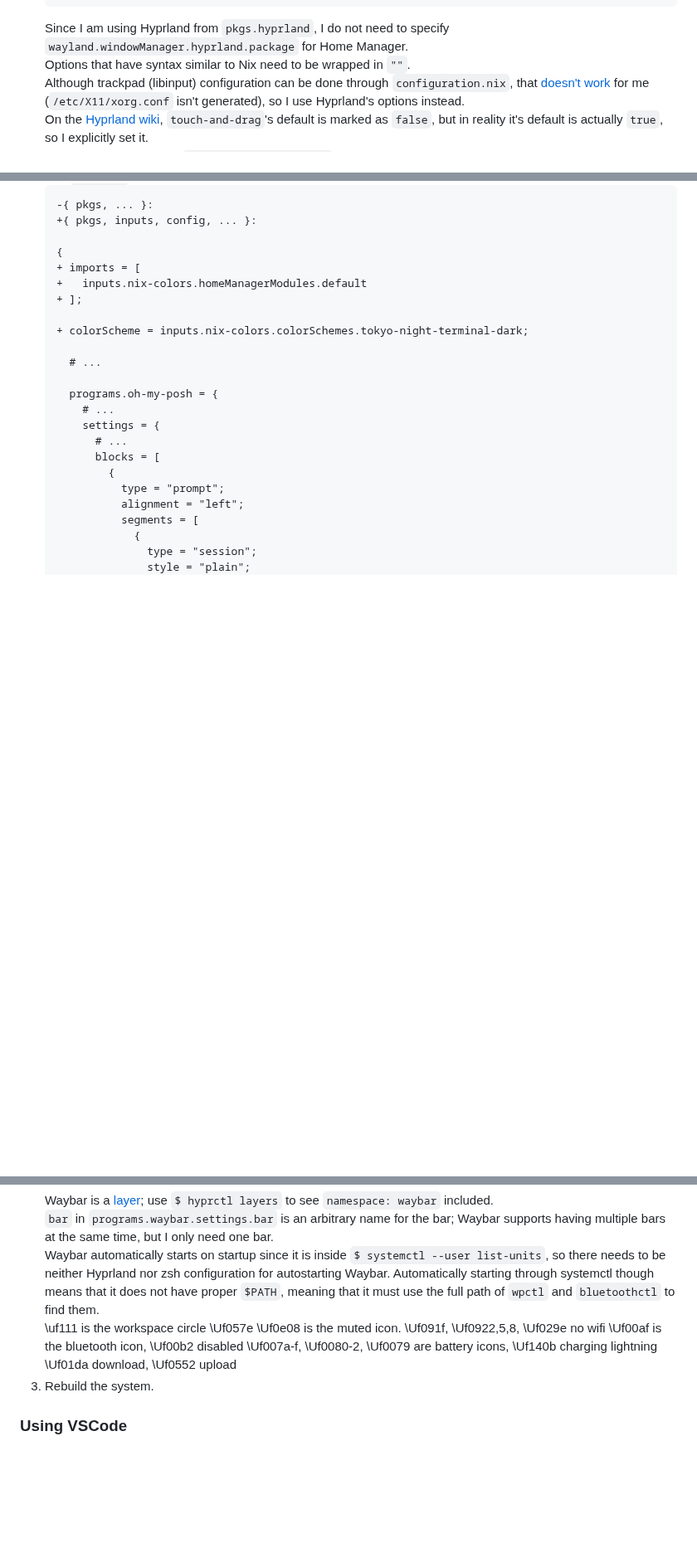
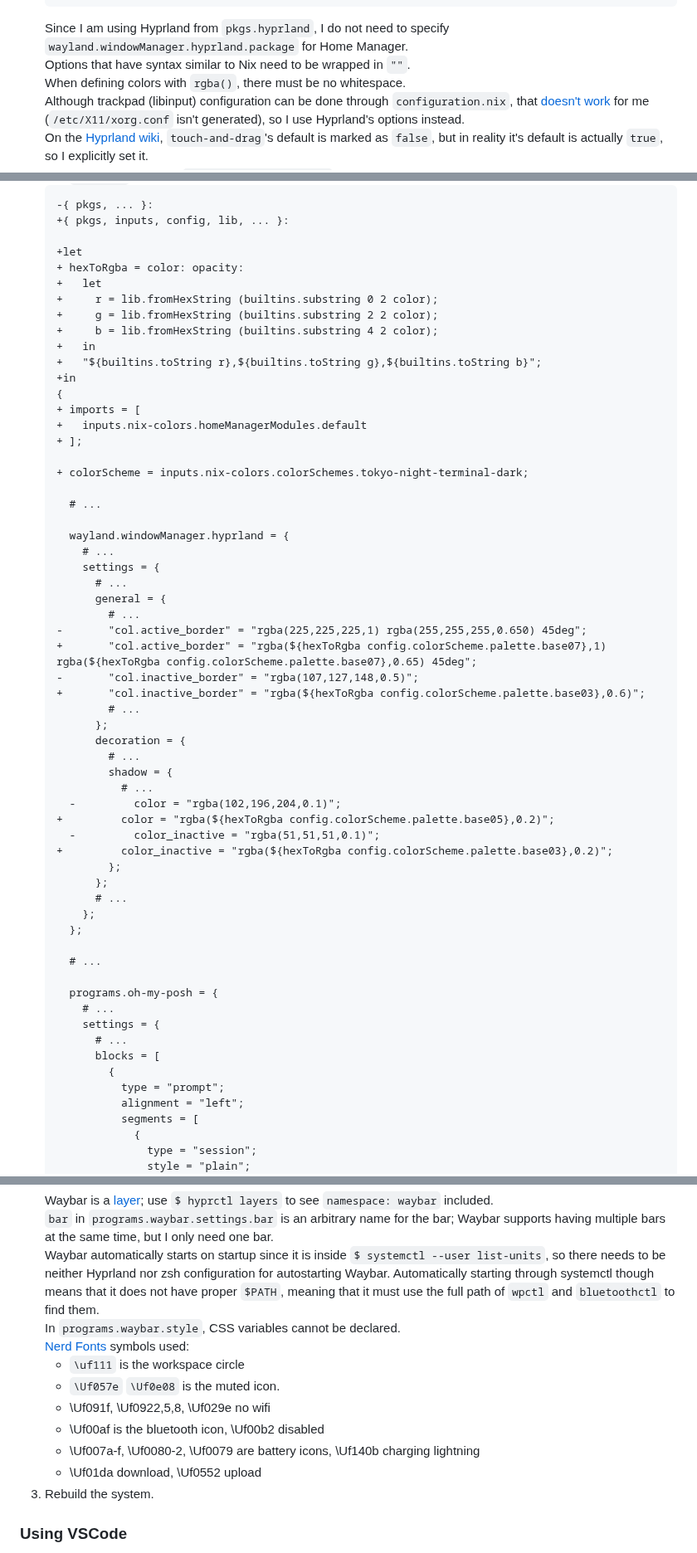
Before and after one commit to 0dpe/Linux-Journey, a Markdown page: README.md, 3 parts joined by grey strips. Shown at 83% size. Drawn GitHub-style; blank space fills up the shorter version.

````diff
--- a/README.md
+++ b/README.md
@@ -744,6 +744,7 @@ Using [Home Manager](https://nix-community.github.io/home-manager/options.xhtml#
    ```
    Since I am using Hyprland from `pkgs.hyprland`, I do not need to specify `wayland.windowManager.hyprland.package` for Home Manager.\
    Options that have syntax similar to Nix need to be wrapped in `""`.\
+   When defining colors with `rgba()`, there must be no whitespace.\
    Although trackpad (libinput) configuration can be done through `configuration.nix`, that [doesn't work](https://discourse.nixos.org/t/xorg-libinput-configuration-seems-to-be-ignored/15504 "NixOS Help") for me (`/etc/X11/xorg.conf` isn't generated), so I use Hyprland's options instead.\
    On the [Hyprland wiki](https://wiki.hyprland.org/Configuring/Variables/#touchpad:~:text=bool-,false,-Touchdevice), `touch-and-drag`'s default is marked as `false`, but in reality it's default is actually `true`, so I explicitly set it.
 1. Connect to internet. Use `# nixos-rebuild switch`.\
@@ -1478,14 +1479,51 @@ For Linux systems, [PipeWire](https://docs.pipewire.org/index.html "PipeWire Doc
 1. Edit `home.nix` to use Nix Colors:
    ```diff
    -{ pkgs, ... }:
-   +{ pkgs, inputs, config, ... }:
-
+   +{ pkgs, inputs, config, lib, ... }:
+
+   +let
+   + hexToRgba = color: opacity:
+   +   let
+   +     r = lib.fromHexString (builtins.substring 0 2 color);
+   +     g = lib.fromHexString (builtins.substring 2 2 color);
+   +     b = lib.fromHexString (builtins.substring 4 2 color);
+   +   in
+   +   "${builtins.toString r},${builtins.toString g},${builtins.toString b}";
+   +in
    {
    + imports = [
    +   inputs.nix-colors.homeManagerModules.default
    + ];
 
    + colorScheme = inputs.nix-colors.colorSchemes.tokyo-night-terminal-dark;
+
+     # ...
+
+     wayland.windowManager.hyprland = {
+       # ...
+       settings = {
+         # ...
+         general = {
+           # ...
+   -       "col.active_border" = "rgba(225,225,225,1) rgba(255,255,255,0.650) 45deg";
+   +       "col.active_border" = "rgba(${hexToRgba config.colorScheme.palette.base07},1) rgba(${hexToRgba config.colorScheme.palette.base07},0.65) 45deg";
+   -       "col.inactive_border" = "rgba(107,127,148,0.5)";
+   +       "col.inactive_border" = "rgba(${hexToRgba config.colorScheme.palette.base03},0.6)";
+           # ...
+         };
+         decoration = {
+           # ...
+           shadow = {
+             # ...
+	 -         color = "rgba(102,196,204,0.1)";
+   +         color = "rgba(${hexToRgba config.colorScheme.palette.base05},0.2)";
+	 -         color_inactive = "rgba(51,51,51,0.1)";
+   +         color_inactive = "rgba(${hexToRgba config.colorScheme.palette.base03},0.2)";
+           };
+         };
+         # ...
+       };
+     };
 
      # ...
 
@@ -1612,12 +1650,14 @@ For Linux systems, [PipeWire](https://docs.pipewire.org/index.html "PipeWire Doc
    Waybar is a [layer](https://wiki.hyprland.org/Configuring/Window-Rules/#layer-rules "Hyprland Wiki"); use `$ hyprctl layers` to see `namespace: waybar` included.\
    `bar` in `programs.waybar.settings.bar` is an arbitrary name for the bar; Waybar supports having multiple bars at the same time, but I only need one bar.\
    Waybar automatically starts on startup since it is inside `$ systemctl --user list-units`, so there needs to be neither Hyprland nor zsh configuration for autostarting Waybar. Automatically starting through systemctl though means that it does not have proper `$PATH`, meaning that it must use the full path of `wpctl` and `bluetoothctl` to find them.\
-   \uf111 is the workspace circle
-   \Uf057e \Uf0e08 is the muted icon.
-   \Uf091f, \Uf0922,5,8, \Uf029e no wifi
-   \Uf00af is the bluetooth icon, \Uf00b2 disabled
-   \Uf007a-f, \Uf0080-2, \Uf0079 are battery icons, \Uf140b charging lightning
-   \Uf01da download, \Uf0552 upload
+   In `programs.waybar.style`, CSS variables cannot be declared.\
+   [Nerd Fonts](https://www.nerdfonts.com/cheat-sheet "NerdFonts.com") symbols used:
+   * `\uf111` is the workspace circle
+   * `\Uf057e` `\Uf0e08` is the muted icon.
+   * \Uf091f, \Uf0922,5,8, \Uf029e no wifi
+   * \Uf00af is the bluetooth icon, \Uf00b2 disabled
+   * \Uf007a-f, \Uf0080-2, \Uf0079 are battery icons, \Uf140b charging lightning
+   * \Uf01da download, \Uf0552 upload
 1. Rebuild the system.
 
 ### Using VSCode
````
Also changed, not shown: other parts of README.md (+0 -2 lines).
